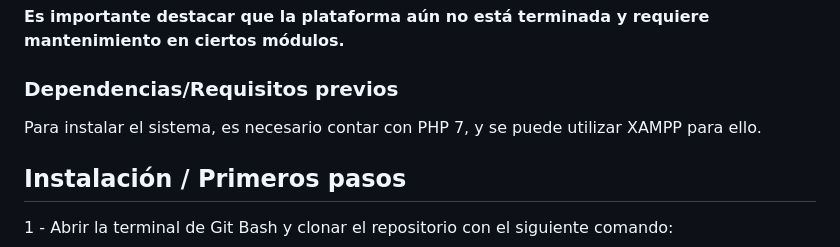
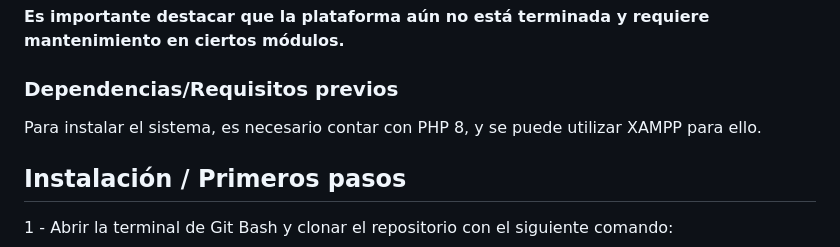
Before and after one commit to dmarquezsv/Sistema-de-bolsa-de-empleo, a Markdown page: README.md, the part around the change. Drawn GitHub-style.

```diff
--- a/README.md
+++ b/README.md
@@ -8,7 +8,7 @@ La plataforma ofrece numerosas opciones para las empresas, como subir el logo de
 <b>Es importante destacar que la plataforma aún no está terminada y requiere mantenimiento en ciertos módulos.</b>
 
 ### Dependencias/Requisitos previos
-Para instalar el sistema, es necesario contar con PHP 7, y se puede utilizar XAMPP para ello.
+Para instalar el sistema, es necesario contar con PHP 8, y se puede utilizar XAMPP para ello.
 
 ## Instalación / Primeros pasos
 1 - Abrir la terminal de Git Bash y clonar el repositorio con el siguiente comando:
```
